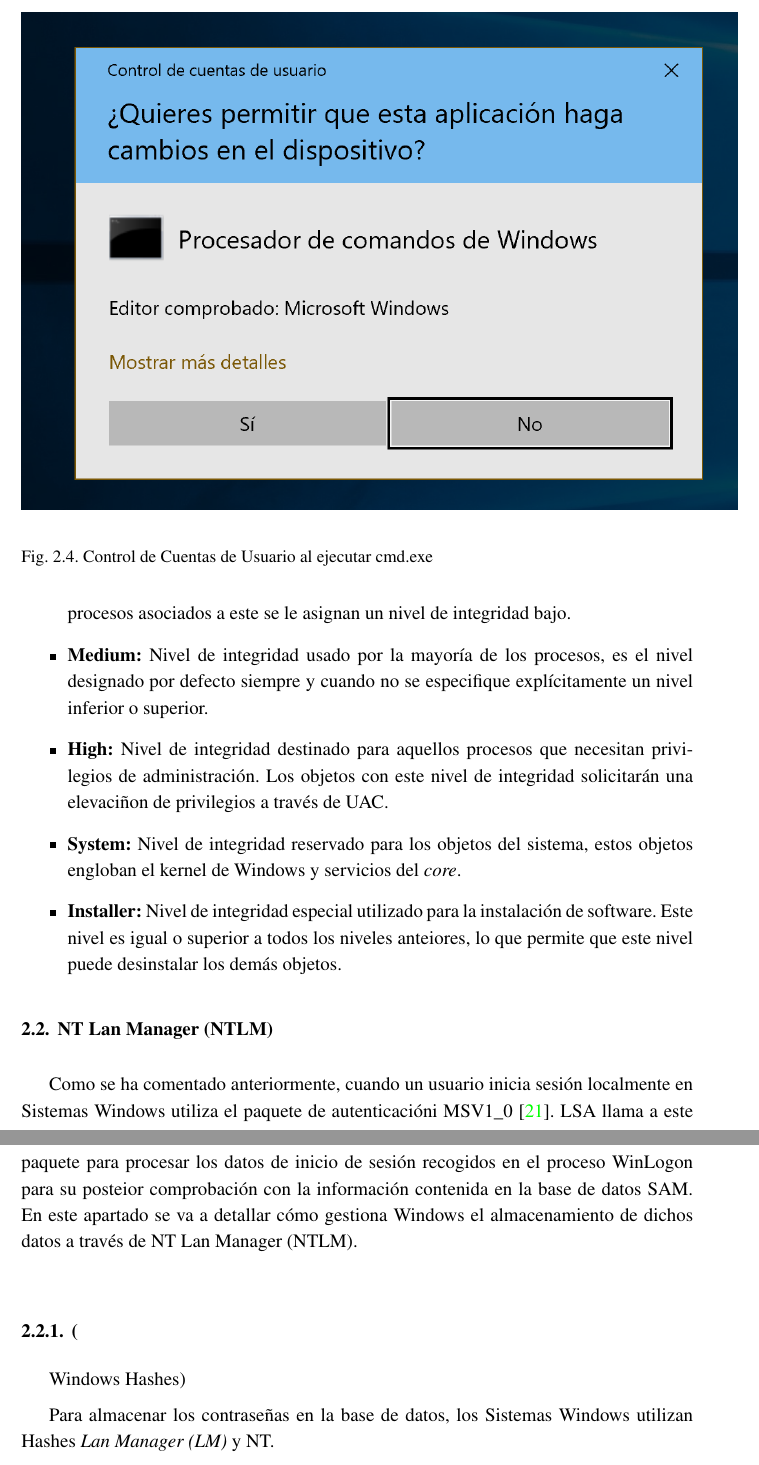
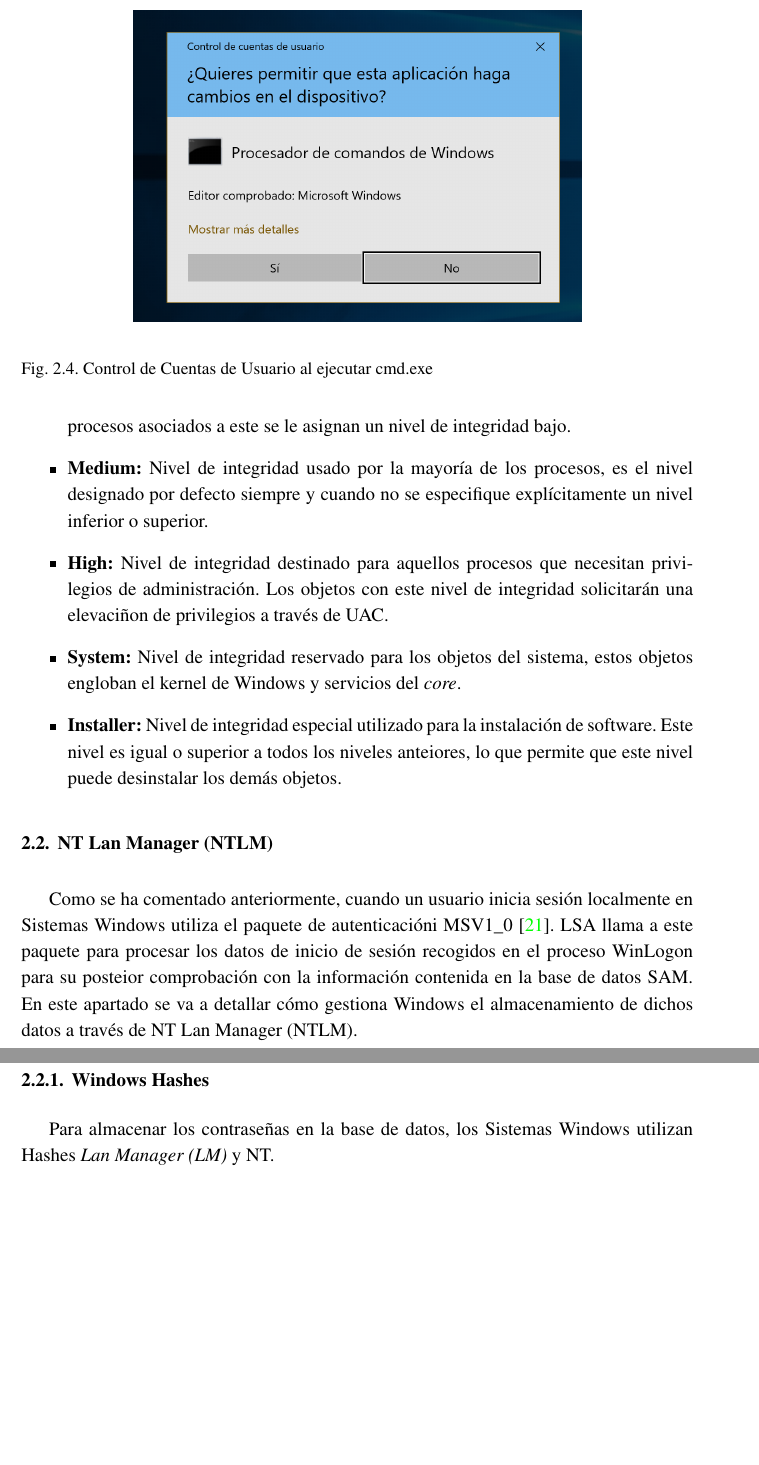
Before and after one commit to Mandyonze/Memoria-TFM, a LaTeX document (TFM.tex, which reads Contenido/Capitulo2.tex): two parts of pages 24 and 25 of 27, joined at a grey line, cut so that both start at the same text, the shorter picture padded with empty space. Compiled offline with pdfLaTeX.

Commit message:
Any changes

```diff
--- a/Contenido/Capitulo2.tex
+++ b/Contenido/Capitulo2.tex
@@ -174,7 +174,7 @@
 
 \begin{figure}[t!] %[ht!] para here [b] para bottom [t] para top
 \begin{center}
-\includegraphics[width=16cm]{UAC.png}
+\includegraphics[width=10cm]{UAC.png}
 \end{center}
 \caption{Control de Cuentas de Usuario al ejecutar cmd.exe}
 \label{UAC}
@@ -195,7 +195,7 @@
 
 Como se ha comentado anteriormente, cuando un usuario inicia sesión localmente en Sistemas Windows utiliza el paquete de autenticacióni MSV1\_0~\cite{Capitulo2:MSV10}. LSA llama a este paquete para procesar los datos de inicio de sesión recogidos en el proceso WinLogon para su posteior comprobación con la información contenida en la base de datos SAM. En este apartado se va a detallar cómo gestiona Windows el almacenamiento de dichos datos a través de NT Lan Manager (NTLM). \\
 
-\subsection(Windows Hashes)
+\subsection{Windows Hashes}
 
 Para almacenar los contraseñas en la base de datos, los Sistemas Windows utilizan Hashes {\it Lan Manager (LM)} y NT.
 
```
Also changed, not shown: Bibliografia/Bibliografia.bib (+1 -2 lines), TFM.pdf.
